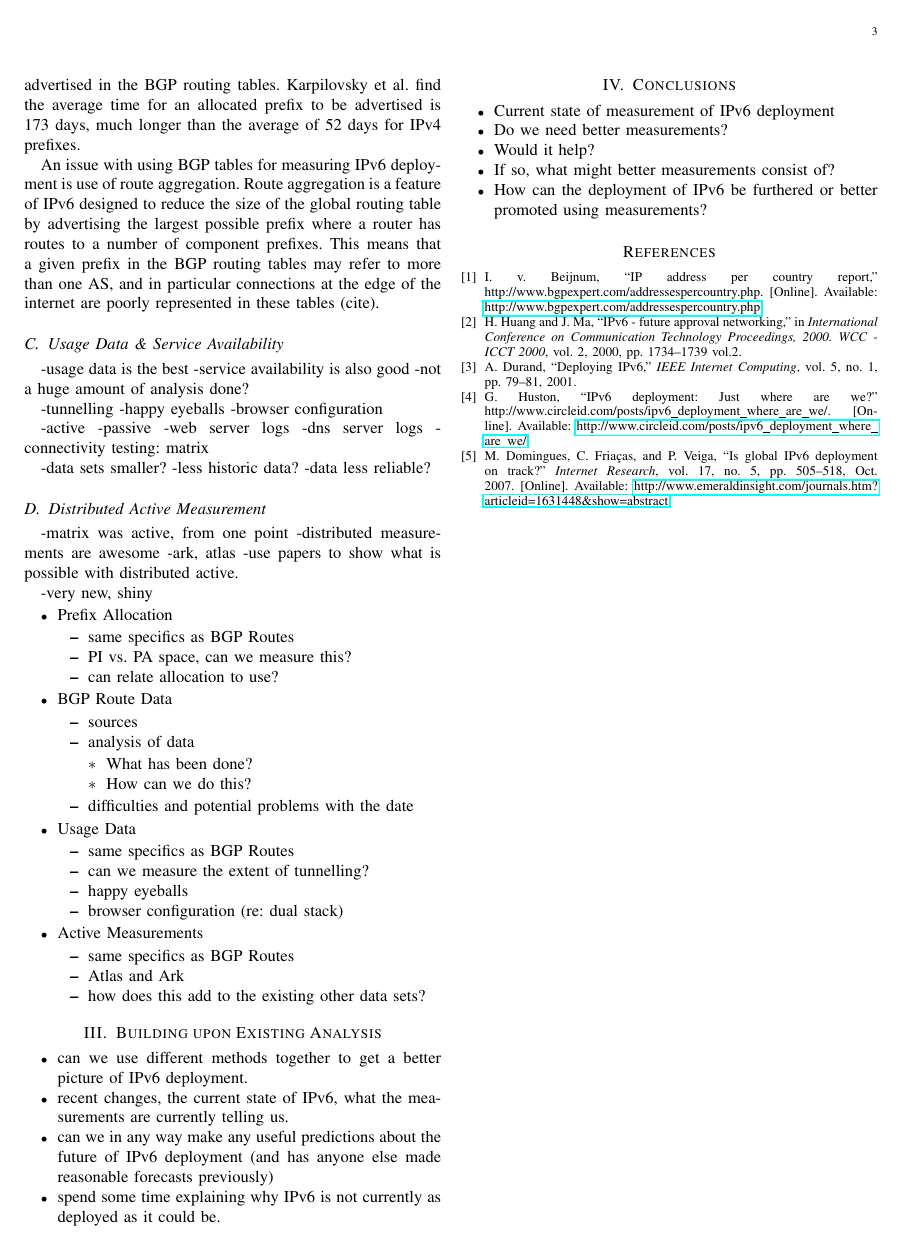
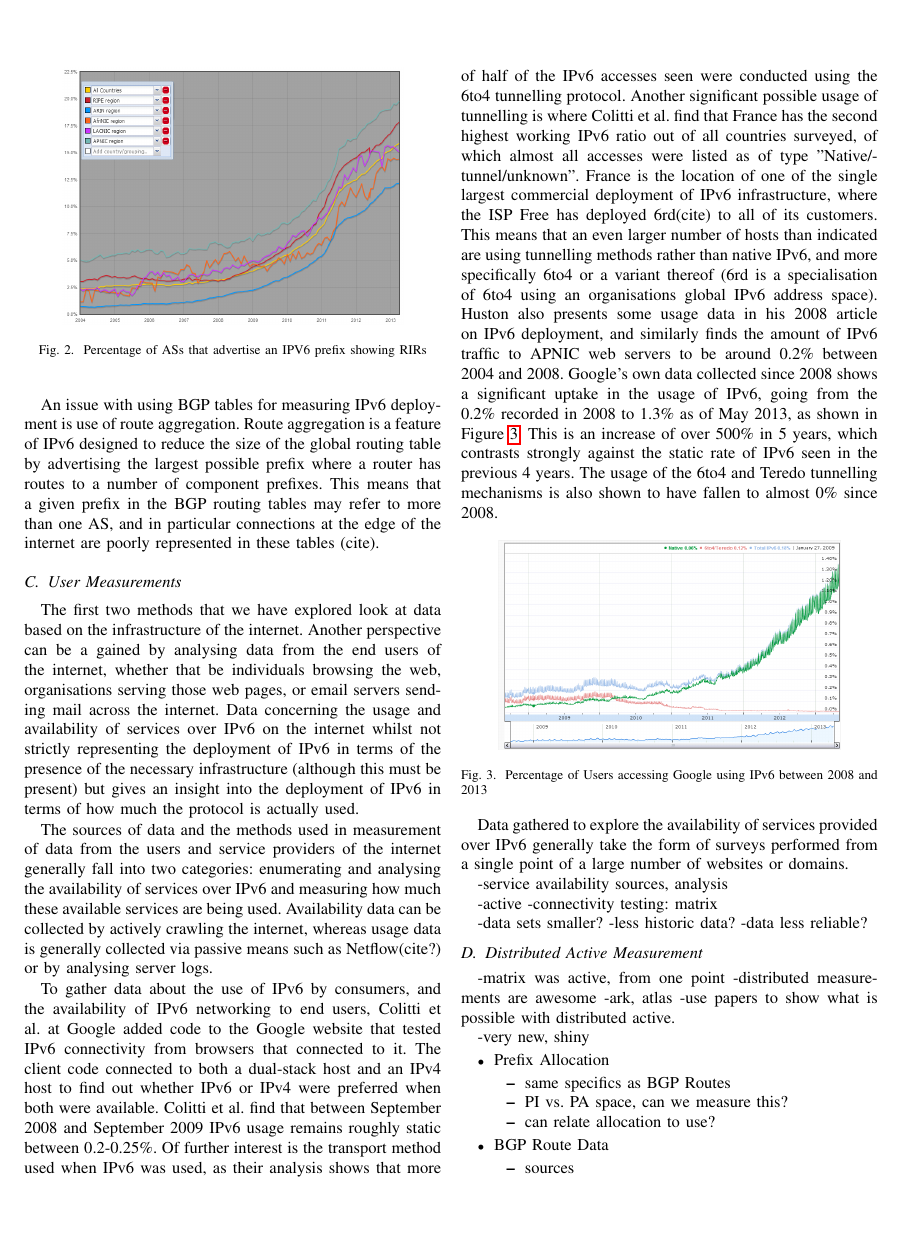
Before and after one commit to chrissorchard/irp-v6, a LaTeX paper (report/irp-report.tex, which reads report/measurement.tex): page 3 of 3 before the commit and page 3 of 4 after it. Compiled offline with pdfLaTeX.

Commit message:
Added more to user measuremensts section

```diff
--- a/report/irp-report.tex
+++ b/report/irp-report.tex
@@ -6,7 +6,7 @@
 
 % use draft mode for more spacing etc.
 %\documentclass[draft, technote, a4paper]{IEEEtran}
-\documentclass[final, technote, a4paper]{IEEEtran}
+\documentclass[final, conference, a4paper]{IEEEtran}
 
 %some packages, mostly from malucrawl report
 \usepackage[pdftex]{graphicx}
--- a/report/measurement.tex
+++ b/report/measurement.tex
@@ -137,22 +137,68 @@ connections at the edge of the internet are poorly represented in these
 tables (cite).
 
 
-\subsection{Usage Data \& Service Availability}
+%\subsection{Usage Data \& Service Availability}
+\subsection{User Measurements}
+
+The first two methods that we have explored look at data based on the
+infrastructure of the internet. Another perspective can be a gained by analysing
+data from the end users of the internet, whether that be individuals browsing
+the web, organisations serving those web pages, or email servers sending mail
+across the internet. Data concerning the usage and availability of services over
+IPv6 on the internet whilst not strictly representing the deployment of IPv6 in
+terms of the presence of the necessary infrastructure (although this must be
+present) but gives an insight into the deployment of IPv6 in terms of
+how much the protocol is actually used.
+
+The sources of data and the methods used in measurement of data from the users
+and service providers of the internet generally fall into two categories:
+enumerating and analysing the availability of services over IPv6 and measuring
+how much these available services are being used. Availability data can be
+collected by actively crawling the internet, whereas usage data is generally
+collected via passive means such as Netflow(cite?) or by analysing server logs.
+
+To gather data about the use of IPv6 by consumers, and the availability of IPv6
+networking to end users, Colitti et al. at Google added code to the Google
+website that tested IPv6 connectivity from browsers that connected to it. The
+client code connected to both a dual-stack host and an IPv4 host to find out
+whether IPv6 or IPv4 were preferred when both were available. Colitti et al.
+find that between September 2008 and September 2009 IPv6 usage remains roughly
+static between 0.2-0.25\%. Of further interest is the transport method used when
+IPv6 was used, as their analysis shows that more of half of the IPv6 accesses
+seen were conducted using the 6to4 tunnelling protocol. Another significant
+possible usage of tunnelling is where Colitti et al. find that France has the
+second highest working IPv6 ratio out of all countries surveyed, of which
+almost all accesses were listed as of type "Native/tunnel/unknown". France is
+the location of one of the single largest commercial deployment of IPv6
+infrastructure, where the ISP Free has deployed 6rd(cite) to all of its
+customers. This means that an even larger number of hosts than indicated are
+using tunnelling methods rather than native IPv6, and more specifically 6to4 or
+a variant thereof (6rd is a specialisation of 6to4 using an organisations
+global IPv6 address space). Huston also presents some usage data in his 2008
+article on IPv6 deployment, and similarly finds the amount of IPv6 traffic to
+APNIC web servers to be around 0.2\% between 2004 and 2008. Google's own data
+collected since 2008 shows a significant uptake in the usage of IPv6, going from
+the 0.2\% recorded in 2008 to 1.3\% as of May 2013, as shown in Figure
+\ref{fig:google-access}. This is an increase of over
+500\% in 5 years, which contrasts strongly against the static rate of IPv6 seen
+in the previous 4 years. The usage of the 6to4 and Teredo tunnelling mechanisms
+is also shown to have fallen to almost 0\% since 2008.
+
+\begin{figure}[htb]
+\centering
+\includegraphics[width=0.4\textwidth]{img/v6-google-access.png}
+\caption{Percentage of Users accessing Google using IPv6 between 2008 and 2013}
+\label{fig:google-access}
+\end{figure}
+
+Data gathered to explore the availability of services provided over IPv6
+generally take the form of surveys performed from a single point of a large
+number of websites or domains.
+
+-service availability sources, analysis
 
 
-
--usage data is the best
--service availability is also good
--not a huge amount of analysis done?
-
--tunnelling
--happy eyeballs
--browser configuration
-
 -active
--passive
--web server logs
--dns server logs
 -connectivity testing: matrix
 
 -data sets smaller?
```
Also changed, not shown: report/irp-report.tex (2 more changed lines), 1 other file.
